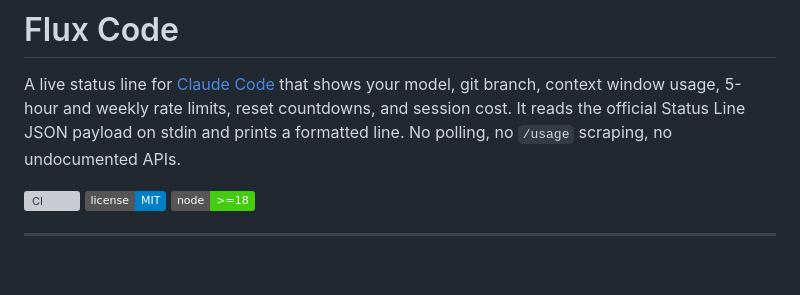
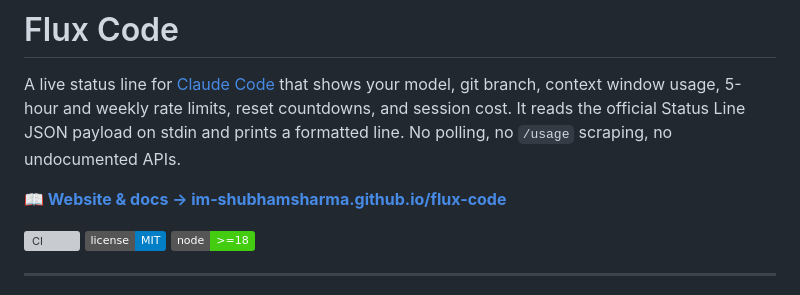
Before and after one commit to im-shubhamsharma/flux-code, a Markdown page: README.md, the part around the change. Rendered like a GitHub page; badges without logos; blank space fills up the shorter version; grey boxes are pictures that could not be loaded.

Commit message:
README: link to the GitHub Pages site
Co-Authored-By: Claude Opus 4.8 (1M context) <noreply@anthropic.com>

```diff
--- a/README.md
+++ b/README.md
@@ -1,6 +1,8 @@
 # Flux Code
 
 A live status line for [Claude Code](https://code.claude.com) that shows your model, git branch, context window usage, 5-hour and weekly rate limits, reset countdowns, and session cost. It reads the official Status Line JSON payload on stdin and prints a formatted line. No polling, no `/usage` scraping, no undocumented APIs.
+
+**📖 [Website &amp; docs → im-shubhamsharma.github.io/flux-code](https://im-shubhamsharma.github.io/flux-code/)**
 
 [![CI](https://github.com/im-shubhamsharma/flux-code/actions/workflows/ci.yml/badge.svg)](https://github.com/im-shubhamsharma/flux-code/actions/workflows/ci.yml)
 [![license](https://img.shields.io/badge/license-MIT-blue.svg)](./LICENSE)
```
